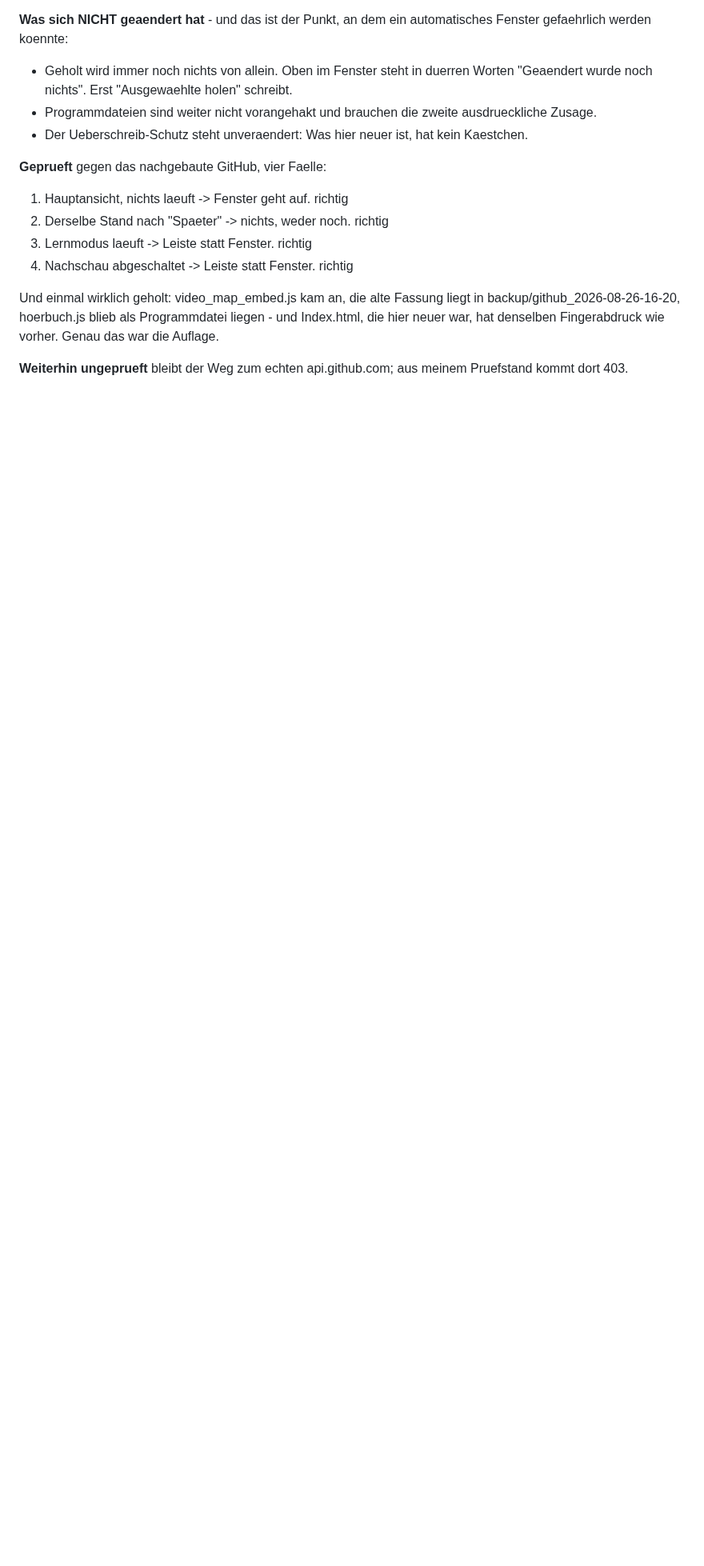
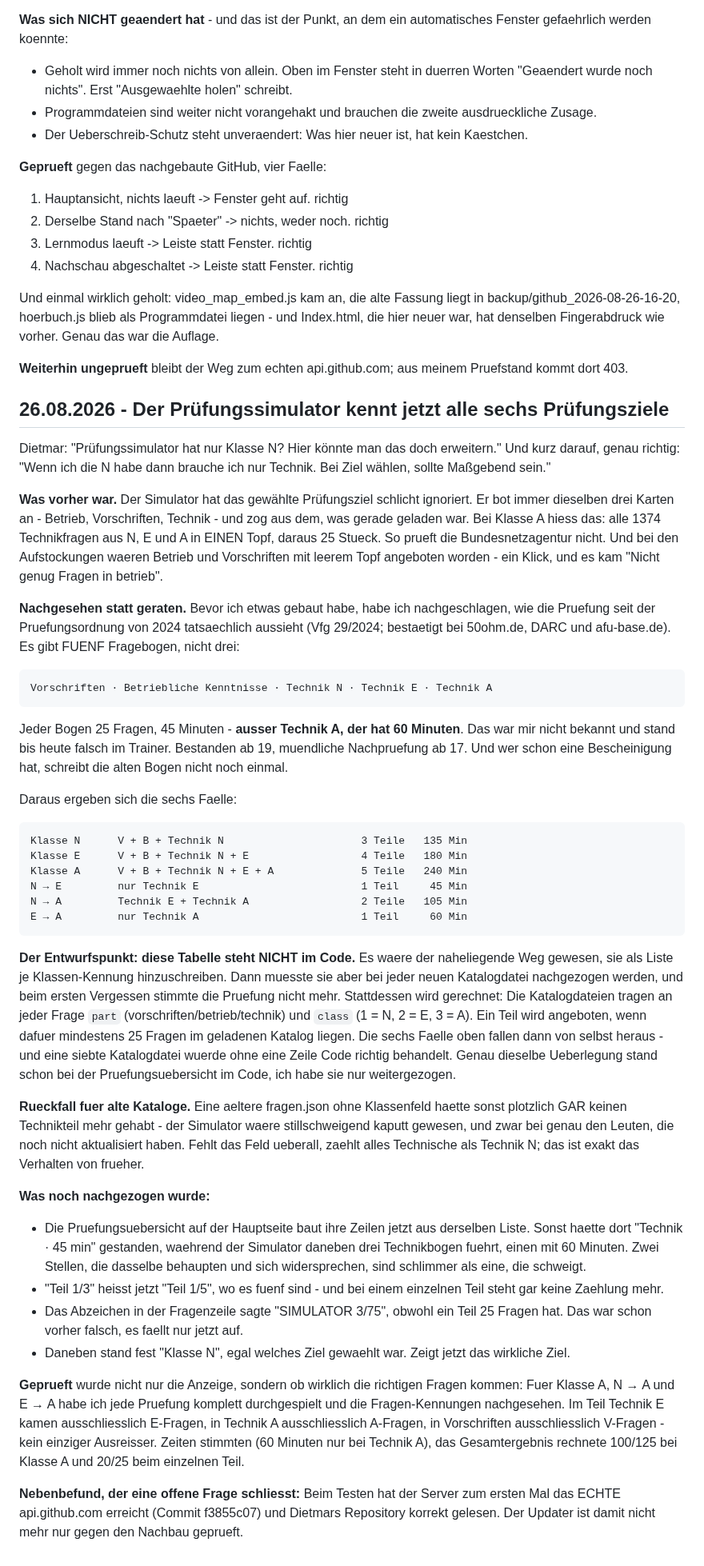
Before and after one commit to Amateurfunk-Gruppe/Amateurfunk-Trainer, a Markdown page: CHANGELOG.md, the part around the change. Shown at 80% size. GitHub-like rendering; blank space fills up the shorter version.

Commit message:
Stand vom Tag des Hochladens

```diff
--- a/CHANGELOG.md
+++ b/CHANGELOG.md
@@ -2112,3 +2112,83 @@ vorher. Genau das war die Auflage.
 
 **Weiterhin ungeprueft** bleibt der Weg zum echten api.github.com; aus
 meinem Pruefstand kommt dort 403.
+
+## 26.08.2026 - Der Prüfungssimulator kennt jetzt alle sechs Prüfungsziele
+
+Dietmar: "Prüfungssimulator hat nur Klasse N? Hier könnte man das doch
+erweitern." Und kurz darauf, genau richtig: "Wenn ich die N habe dann brauche
+ich nur Technik. Bei Ziel wählen, sollte Maßgebend sein."
+
+**Was vorher war.** Der Simulator hat das gewählte Prüfungsziel schlicht
+ignoriert. Er bot immer dieselben drei Karten an - Betrieb, Vorschriften,
+Technik - und zog aus dem, was gerade geladen war. Bei Klasse A hiess das:
+alle 1374 Technikfragen aus N, E und A in EINEN Topf, daraus 25 Stueck. So
+prueft die Bundesnetzagentur nicht. Und bei den Aufstockungen waeren Betrieb
+und Vorschriften mit leerem Topf angeboten worden - ein Klick, und es kam
+"Nicht genug Fragen in betrieb".
+
+**Nachgesehen statt geraten.** Bevor ich etwas gebaut habe, habe ich
+nachgeschlagen, wie die Pruefung seit der Pruefungsordnung von 2024
+tatsaechlich aussieht (Vfg 29/2024; bestaetigt bei 50ohm.de, DARC und
+afu-base.de). Es gibt FUENF Fragebogen, nicht drei:
+
+    Vorschriften · Betriebliche Kenntnisse · Technik N · Technik E · Technik A
+
+Jeder Bogen 25 Fragen, 45 Minuten - **ausser Technik A, der hat 60 Minuten**.
+Das war mir nicht bekannt und stand bis heute falsch im Trainer. Bestanden ab
+19, muendliche Nachpruefung ab 17. Und wer schon eine Bescheinigung hat,
+schreibt die alten Bogen nicht noch einmal.
+
+Daraus ergeben sich die sechs Faelle:
+
+    Klasse N      V + B + Technik N                      3 Teile   135 Min
+    Klasse E      V + B + Technik N + E                  4 Teile   180 Min
+    Klasse A      V + B + Technik N + E + A              5 Teile   240 Min
+    N → E         nur Technik E                          1 Teil     45 Min
+    N → A         Technik E + Technik A                  2 Teile   105 Min
+    E → A         nur Technik A                          1 Teil     60 Min
+
+**Der Entwurfspunkt: diese Tabelle steht NICHT im Code.** Es waere der
+naheliegende Weg gewesen, sie als Liste je Klassen-Kennung hinzuschreiben.
+Dann muesste sie aber bei jeder neuen Katalogdatei nachgezogen werden, und
+beim ersten Vergessen stimmte die Pruefung nicht mehr. Stattdessen wird
+gerechnet: Die Katalogdateien tragen an jeder Frage `part`
+(vorschriften/betrieb/technik) und `class` (1 = N, 2 = E, 3 = A). Ein Teil
+wird angeboten, wenn dafuer mindestens 25 Fragen im geladenen Katalog liegen.
+Die sechs Faelle oben fallen dann von selbst heraus - und eine siebte
+Katalogdatei wuerde ohne eine Zeile Code richtig behandelt. Genau dieselbe
+Ueberlegung stand schon bei der Pruefungsuebersicht im Code, ich habe sie nur
+weitergezogen.
+
+**Rueckfall fuer alte Kataloge.** Eine aeltere fragen.json ohne
+Klassenfeld haette sonst plotzlich GAR keinen Technikteil mehr gehabt - der
+Simulator waere stillschweigend kaputt gewesen, und zwar bei genau den
+Leuten, die noch nicht aktualisiert haben. Fehlt das Feld ueberall, zaehlt
+alles Technische als Technik N; das ist exakt das Verhalten von frueher.
+
+**Was noch nachgezogen wurde:**
+
+  * Die Pruefungsuebersicht auf der Hauptseite baut ihre Zeilen jetzt aus
+    derselben Liste. Sonst haette dort "Technik · 45 min" gestanden, waehrend
+    der Simulator daneben drei Technikbogen fuehrt, einen mit 60 Minuten.
+    Zwei Stellen, die dasselbe behaupten und sich widersprechen, sind
+    schlimmer als eine, die schweigt.
+  * "Teil 1/3" heisst jetzt "Teil 1/5", wo es fuenf sind - und bei einem
+    einzelnen Teil steht gar keine Zaehlung mehr.
+  * Das Abzeichen in der Fragenzeile sagte "SIMULATOR 3/75", obwohl ein Teil
+    25 Fragen hat. Das war schon vorher falsch, es faellt nur jetzt auf.
+  * Daneben stand fest "Klasse N", egal welches Ziel gewaehlt war. Zeigt
+    jetzt das wirkliche Ziel.
+
+**Geprueft** wurde nicht nur die Anzeige, sondern ob wirklich die richtigen
+Fragen kommen: Fuer Klasse A, N → A und E → A habe ich jede Pruefung
+komplett durchgespielt und die Fragen-Kennungen nachgesehen. Im Teil
+Technik E kamen ausschliesslich E-Fragen, in Technik A ausschliesslich
+A-Fragen, in Vorschriften ausschliesslich V-Fragen - kein einziger
+Ausreisser. Zeiten stimmten (60 Minuten nur bei Technik A), das
+Gesamtergebnis rechnete 100/125 bei Klasse A und 20/25 beim einzelnen Teil.
+
+**Nebenbefund, der eine offene Frage schliesst:** Beim Testen hat der Server
+zum ersten Mal das ECHTE api.github.com erreicht (Commit f3855c07) und
+Dietmars Repository korrekt gelesen. Der Updater ist damit nicht mehr nur
+gegen den Nachbau geprueft.
```
Also changed, not shown: README.md (+21 -3 lines), bilder/09-simulator-klassen.png (added), 1 other file.
